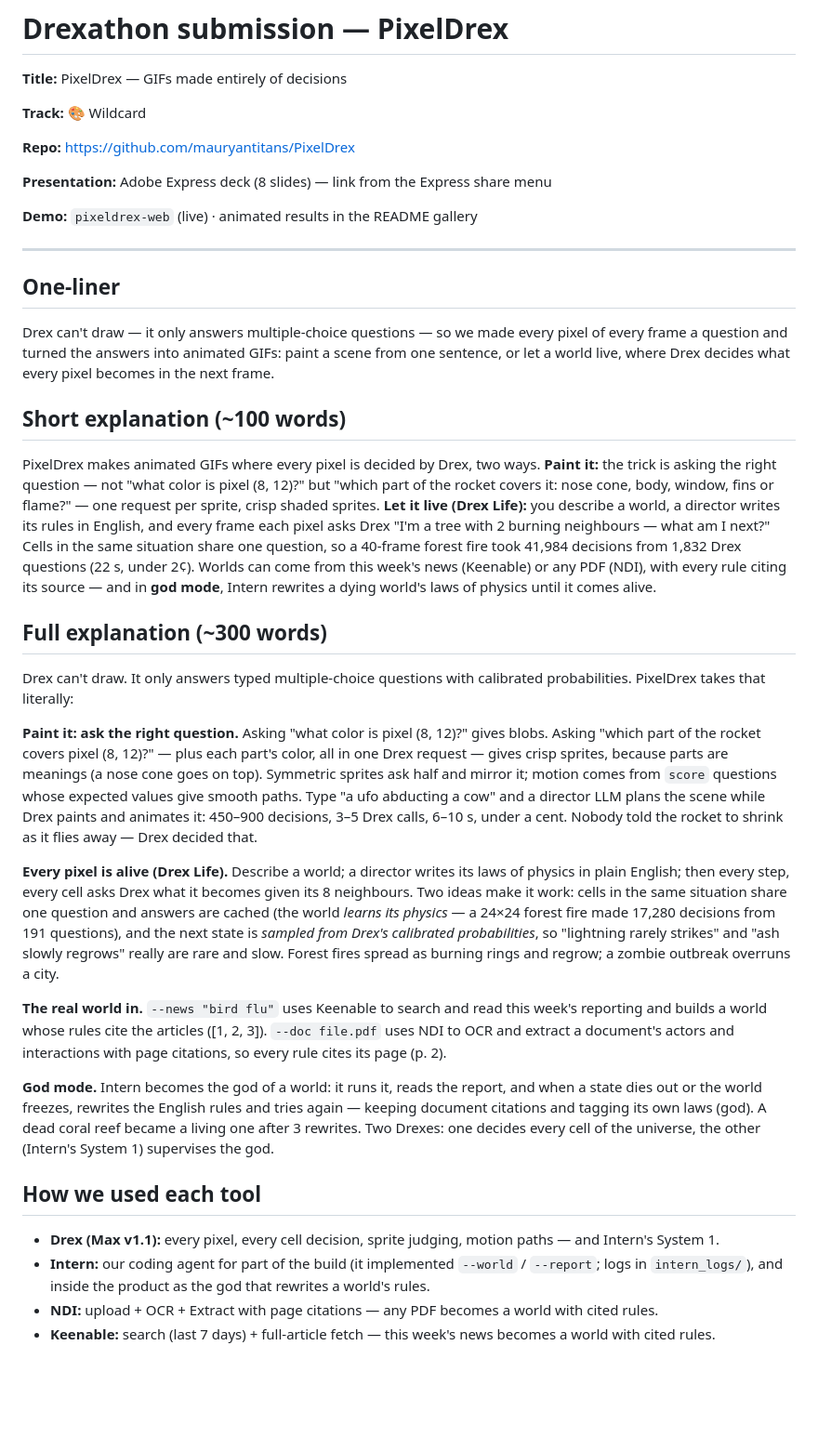
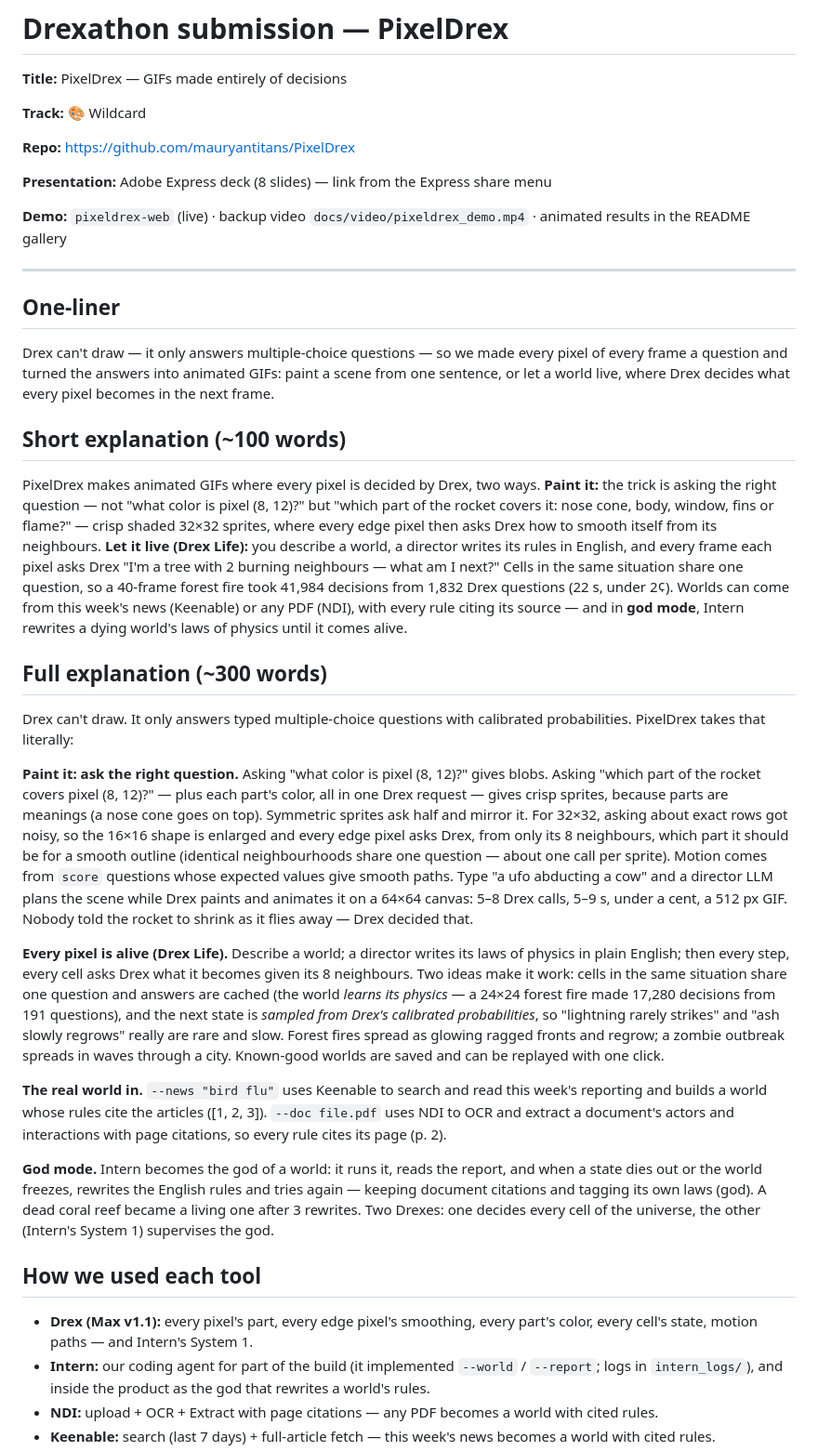
Before and after one commit to mauryantitans/PixelDrex, a Markdown page: docs/SUBMISSION.md, the part around one of its changes. Shown at 93% size. GitHub-like rendering; blank space fills up the shorter version.

```diff
--- a/docs/SUBMISSION.md
+++ b/docs/SUBMISSION.md
@@ -8,7 +8,7 @@
 
 **Presentation:** Adobe Express deck (8 slides) — link from the Express share menu
 
-**Demo:** `pixeldrex-web` (live) · animated results in the README gallery
+**Demo:** `pixeldrex-web` (live) · backup video `docs/video/pixeldrex_demo.mp4` · animated results in the README gallery
 
 ---
 
@@ -18,15 +18,15 @@ Drex can't draw — it only answers multiple-choice questions — so we made eve
 
 ## Short explanation (~100 words)
 
-PixelDrex makes animated GIFs where every pixel is decided by Drex, two ways. **Paint it:** the trick is asking the right question — not "what color is pixel (8, 12)?" but "which part of the rocket covers it: nose cone, body, window, fins or flame?" — one request per sprite, crisp shaded sprites. **Let it live (Drex Life):** you describe a world, a director writes its rules in English, and every frame each pixel asks Drex "I'm a tree with 2 burning neighbours — what am I next?" Cells in the same situation share one question, so a 40-frame forest fire took 41,984 decisions from 1,832 Drex questions (22 s, under 2¢). Worlds can come from this week's news (Keenable) or any PDF (NDI), with every rule citing its source — and in **god mode**, Intern rewrites a dying world's laws of physics until it comes alive.
+PixelDrex makes animated GIFs where every pixel is decided by Drex, two ways. **Paint it:** the trick is asking the right question — not "what color is pixel (8, 12)?" but "which part of the rocket covers it: nose cone, body, window, fins or flame?" — crisp shaded 32×32 sprites, where every edge pixel then asks Drex how to smooth itself from its neighbours. **Let it live (Drex Life):** you describe a world, a director writes its rules in English, and every frame each pixel asks Drex "I'm a tree with 2 burning neighbours — what am I next?" Cells in the same situation share one question, so a 40-frame forest fire took 41,984 decisions from 1,832 Drex questions (22 s, under 2¢). Worlds can come from this week's news (Keenable) or any PDF (NDI), with every rule citing its source — and in **god mode**, Intern rewrites a dying world's laws of physics until it comes alive.
 
 ## Full explanation (~300 words)
 
 Drex can't draw. It only answers typed multiple-choice questions with calibrated probabilities. PixelDrex takes that literally:
 
-**Paint it: ask the right question.** Asking "what color is pixel (8, 12)?" gives blobs. Asking "which part of the rocket covers pixel (8, 12)?" — plus each part's color, all in one Drex request — gives crisp sprites, because parts are meanings (a nose cone goes on top). Symmetric sprites ask half and mirror it; motion comes from `score` questions whose expected values give smooth paths. Type "a ufo abducting a cow" and a director LLM plans the scene while Drex paints and animates it: 450–900 decisions, 3–5 Drex calls, 6–10 s, under a cent. Nobody told the rocket to shrink as it flies away — Drex decided that.
+**Paint it: ask the right question.** Asking "what color is pixel (8, 12)?" gives blobs. Asking "which part of the rocket covers pixel (8, 12)?" — plus each part's color, all in one Drex request — gives crisp sprites, because parts are meanings (a nose cone goes on top). Symmetric sprites ask half and mirror it. For 32×32, asking about exact rows got noisy, so the 16×16 shape is enlarged and every edge pixel asks Drex, from only its 8 neighbours, which part it should be for a smooth outline (identical neighbourhoods share one question — about one call per sprite). Motion comes from `score` questions whose expected values give smooth paths. Type "a ufo abducting a cow" and a director LLM plans the scene while Drex paints and animates it on a 64×64 canvas: 5–8 Drex calls, 5–9 s, under a cent, a 512 px GIF. Nobody told the rocket to shrink as it flies away — Drex decided that.
 
-**Every pixel is alive (Drex Life).** Describe a world; a director writes its laws of physics in plain English; then every step, every cell asks Drex what it becomes given its 8 neighbours. Two ideas make it work: cells in the same situation share one question and answers are cached (the world *learns its physics* — a 24×24 forest fire made 17,280 decisions from 191 questions), and the next state is *sampled from Drex's calibrated probabilities*, so "lightning rarely strikes" and "ash slowly regrows" really are rare and slow. Forest fires spread as burning rings and regrow; a zombie outbreak overruns a city.
+**Every pixel is alive (Drex Life).** Describe a world; a director writes its laws of physics in plain English; then every step, every cell asks Drex what it becomes given its 8 neighbours. Two ideas make it work: cells in the same situation share one question and answers are cached (the world *learns its physics* — a 24×24 forest fire made 17,280 decisions from 191 questions), and the next state is *sampled from Drex's calibrated probabilities*, so "lightning rarely strikes" and "ash slowly regrows" really are rare and slow. Forest fires spread as glowing ragged fronts and regrow; a zombie outbreak spreads in waves through a city. Known-good worlds are saved and can be replayed with one click.
 
 **The real world in.** `--news "bird flu"` uses Keenable to search and read this week's reporting and builds a world whose rules cite the articles ([1, 2, 3]). `--doc file.pdf` uses NDI to OCR and extract a document's actors and interactions with page citations, so every rule cites its page (p. 2).
 
@@ -34,7 +34,7 @@ Drex can't draw. It only answers typed multiple-choice questions with calibrated
 
 ## How we used each tool
 
-- **Drex (Max v1.1):** every pixel, every cell decision, sprite judging, motion paths — and Intern's System 1.
+- **Drex (Max v1.1):** every pixel's part, every edge pixel's smoothing, every part's color, every cell's state, motion paths — and Intern's System 1.
 - **Intern:** our coding agent for part of the build (it implemented `--world` / `--report`; logs in `intern_logs/`), and inside the product as the god that rewrites a world's rules.
 - **NDI:** upload + OCR + Extract with page citations — any PDF becomes a world with cited rules.
 - **Keenable:** search (last 7 days) + full-article fetch — this week's news becomes a world with cited rules.
```
Also changed, not shown: other parts of docs/SUBMISSION.md (+3 -1 lines), PLAN.md (+4 -0 lines), README.md (+17 -13 lines), docs/deck/assets/strip_rocket.png, docs/deck/assets/strip_ufo.png, 4 other files.
